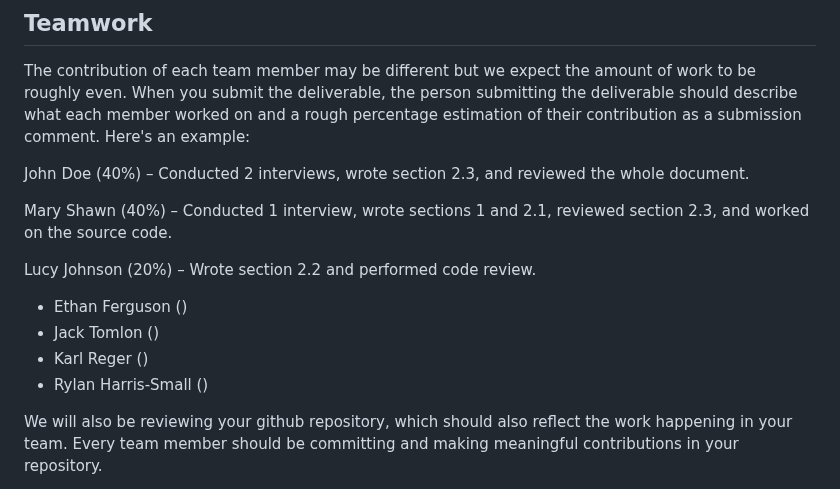
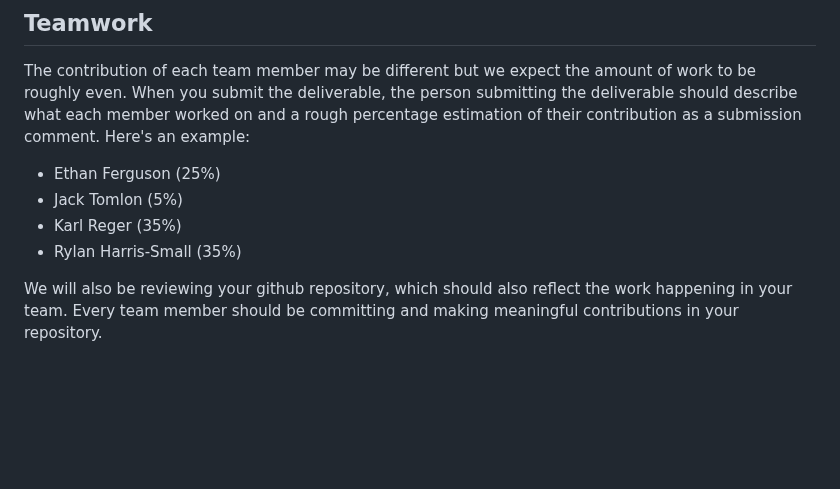
Before and after one commit to Naalu/ds-senior-capstone-projects-website, a Markdown page: deliverables/requirements.md, the part around the change. Rendered like a GitHub page; blank space fills up the shorter version.

```diff
--- a/deliverables/requirements.md
+++ b/deliverables/requirements.md
@@ -459,16 +459,10 @@ Format Your document should be composed in Markdown and hosted on GitHub but you
 
 The contribution of each team member may be different but we expect the amount of work to be roughly even. When you submit the deliverable, the person submitting the deliverable should describe what each member worked on and a rough percentage estimation of their contribution as a submission comment. Here's an example:
 
-John Doe (40%) – Conducted 2 interviews, wrote section 2.3, and reviewed the whole document.
-
-Mary Shawn (40%) – Conducted 1 interview, wrote sections 1 and 2.1, reviewed section 2.3, and worked on the source code.
-
-Lucy Johnson (20%) – Wrote section 2.2 and performed code review.
-
-- Ethan Ferguson ()
-- Jack Tomlon ()
-- Karl Reger ()
-- Rylan Harris-Small ()
+- Ethan Ferguson (25%)
+- Jack Tomlon (5%)
+- Karl Reger (35%)
+- Rylan Harris-Small (35%)
 
 We will also be reviewing your github repository, which should also reflect the work happening in your team. Every team member should be committing and making meaningful contributions in your repository.
 
```
